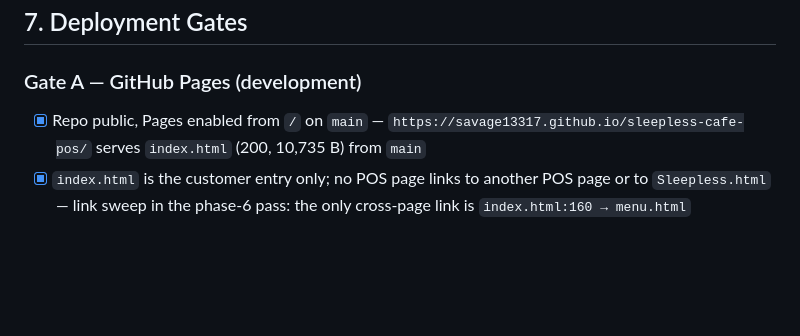
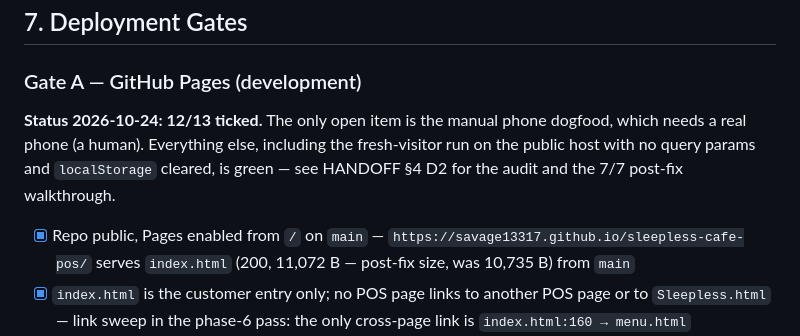
Before and after one commit to savage13317/sleepless-cafe-pos, a Markdown page: MASTER_PLAN.md, the part around the change. Drawn GitHub-style; blank space fills up the shorter version.

```diff
--- a/MASTER_PLAN.md
+++ b/MASTER_PLAN.md
@@ -237,7 +237,12 @@ Shared error UX: network down, DB timeout, invalid code, expired order, duplicat
 ## 7. Deployment Gates
 
 ### Gate A — GitHub Pages (development)
-- [x] Repo public, Pages enabled from `/` on `main` — `https://savage13317.github.io/sleepless-cafe-pos/` serves `index.html` (200, 10,735 B) from `main`
+
+**Status 2026-10-24: 12/13 ticked.** The only open item is the manual phone dogfood, which needs a real
+phone (a human). Everything else, including the fresh-visitor run on the public host with no query params
+and `localStorage` cleared, is green — see HANDOFF §4 D2 for the audit and the 7/7 post-fix walkthrough.
+
+- [x] Repo public, Pages enabled from `/` on `main` — `https://savage13317.github.io/sleepless-cafe-pos/` serves `index.html` (200, 11,072 B — post-fix size, was 10,735 B) from `main`
 - [x] `index.html` is the customer entry only; no POS page links to another POS page or to `Sleepless.html` — link sweep in the phase-6 pass: the only cross-page link is `index.html:160 → menu.html`
 - [x] Staff URLs (`cashier`/`kitchen`/`owner`) unlisted — direct link/bookmark only, `noindex` on all three — `grep noindex` hits `cashier.html:2`, `kitchen.html:2`, `owner.html:2`
 - [x] `assets/tokens.css` is the only place **brand** colors are defined — audited 2026-10-24: no brand hex is re-declared in any page or in `assets/app.css`. Every hex hit is a documented non-brand exception (`app.css:14/56/72` gradient endpoints `#351f14`/`#b06f23`, each carrying a `/* not a brand token */` comment; `:93` LAST-CALL red `#ffd7d0`; `:95/97` `#c0392b`; `:108` `#ffffff` "max contrast, not brand cream"; `:129` `#ccc`; `menu.html:87/88` inline-SVG logo shape fills; `api.js:40` `#000000` neutral fallback). One unavoidable documented exception: `assets/favicon.svg` mirrors `#140c08`/`#d48d37`/`#f8f1e5` because a favicon is fetched as a standalone document and cannot read `var()` — stated in that file.
```
Also changed, not shown: HANDOFF.md (+13 -2 lines).
